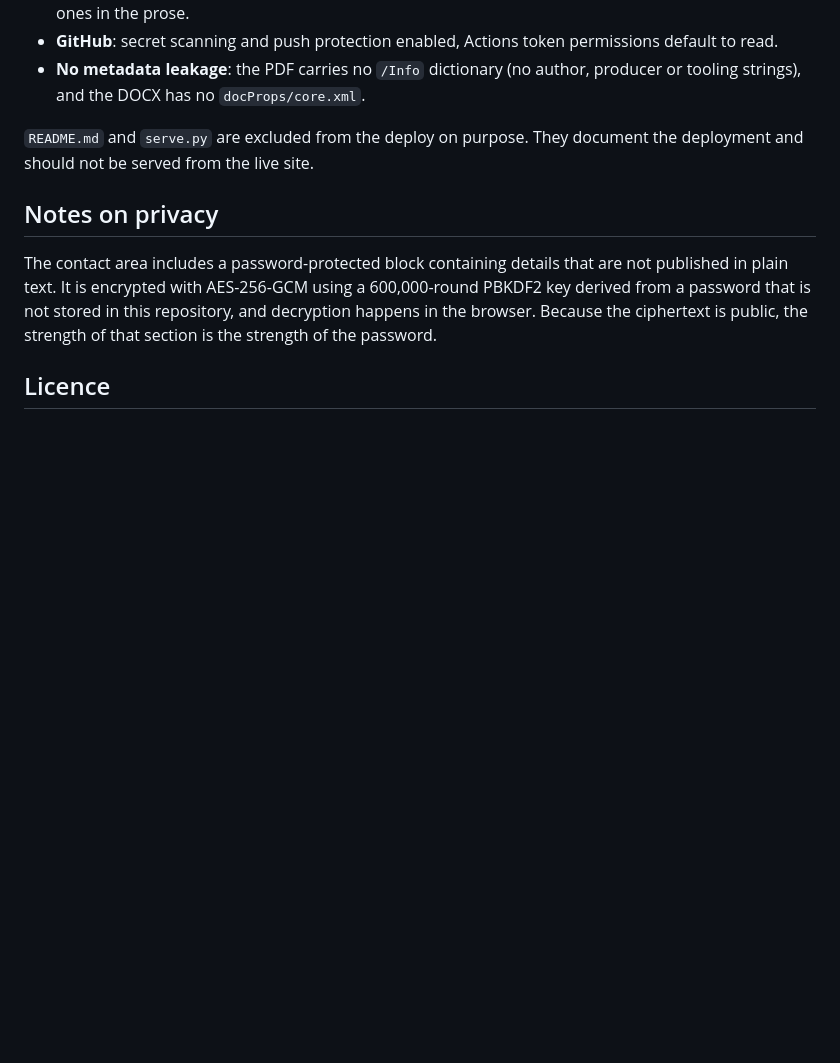
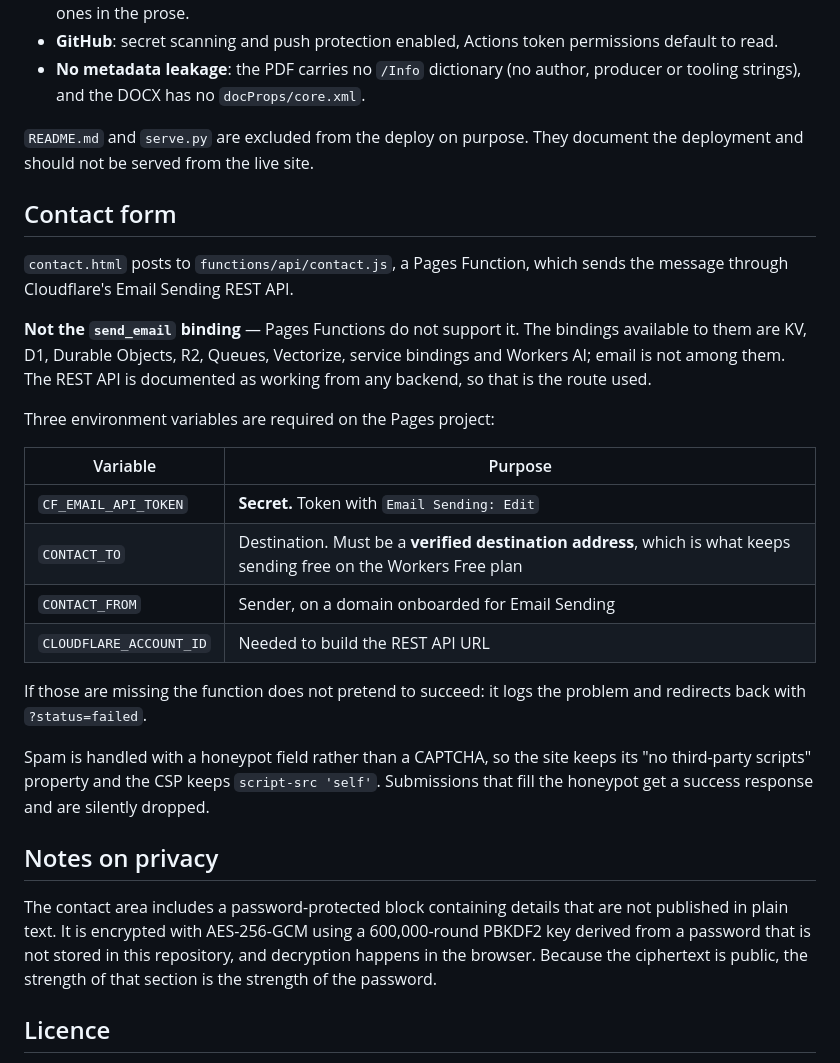
Before and after one commit to codebuggy-bit/codebuggy-bit.github.io, a Markdown page: README.md, the part around the change. GitHub-like rendering; blank space fills up the shorter version.

Commit message:
Document the contact form: why the REST API, and the four env vars
Records that Pages Functions cannot use the send_email binding, that sending to
a verified destination address is free on the Workers Free plan, and that a
missing credential fails loudly with ?status=failed rather than pretending the
message was delivered.

```diff
--- a/README.md
+++ b/README.md
@@ -179,6 +179,33 @@ Other layers, all verified:
 `README.md` and `serve.py` are excluded from the deploy on purpose. They document
 the deployment and should not be served from the live site.
 
+## Contact form
+
+`contact.html` posts to `functions/api/contact.js`, a Pages Function, which
+sends the message through Cloudflare's Email Sending REST API.
+
+**Not the `send_email` binding** — Pages Functions do not support it. The
+bindings available to them are KV, D1, Durable Objects, R2, Queues, Vectorize,
+service bindings and Workers AI; email is not among them. The REST API is
+documented as working from any backend, so that is the route used.
+
+Three environment variables are required on the Pages project:
+
+| Variable | Purpose |
+|---|---|
+| `CF_EMAIL_API_TOKEN` | **Secret.** Token with `Email Sending: Edit` |
+| `CONTACT_TO` | Destination. Must be a **verified destination address**, which is what keeps sending free on the Workers Free plan |
+| `CONTACT_FROM` | Sender, on a domain onboarded for Email Sending |
+| `CLOUDFLARE_ACCOUNT_ID` | Needed to build the REST API URL |
+
+If those are missing the function does not pretend to succeed: it logs the
+problem and redirects back with `?status=failed`.
+
+Spam is handled with a honeypot field rather than a CAPTCHA, so the site keeps
+its "no third-party scripts" property and the CSP keeps `script-src 'self'`.
+Submissions that fill the honeypot get a success response and are silently
+dropped.
+
 ## Notes on privacy
 
 The contact area includes a password-protected block containing details that are
```
